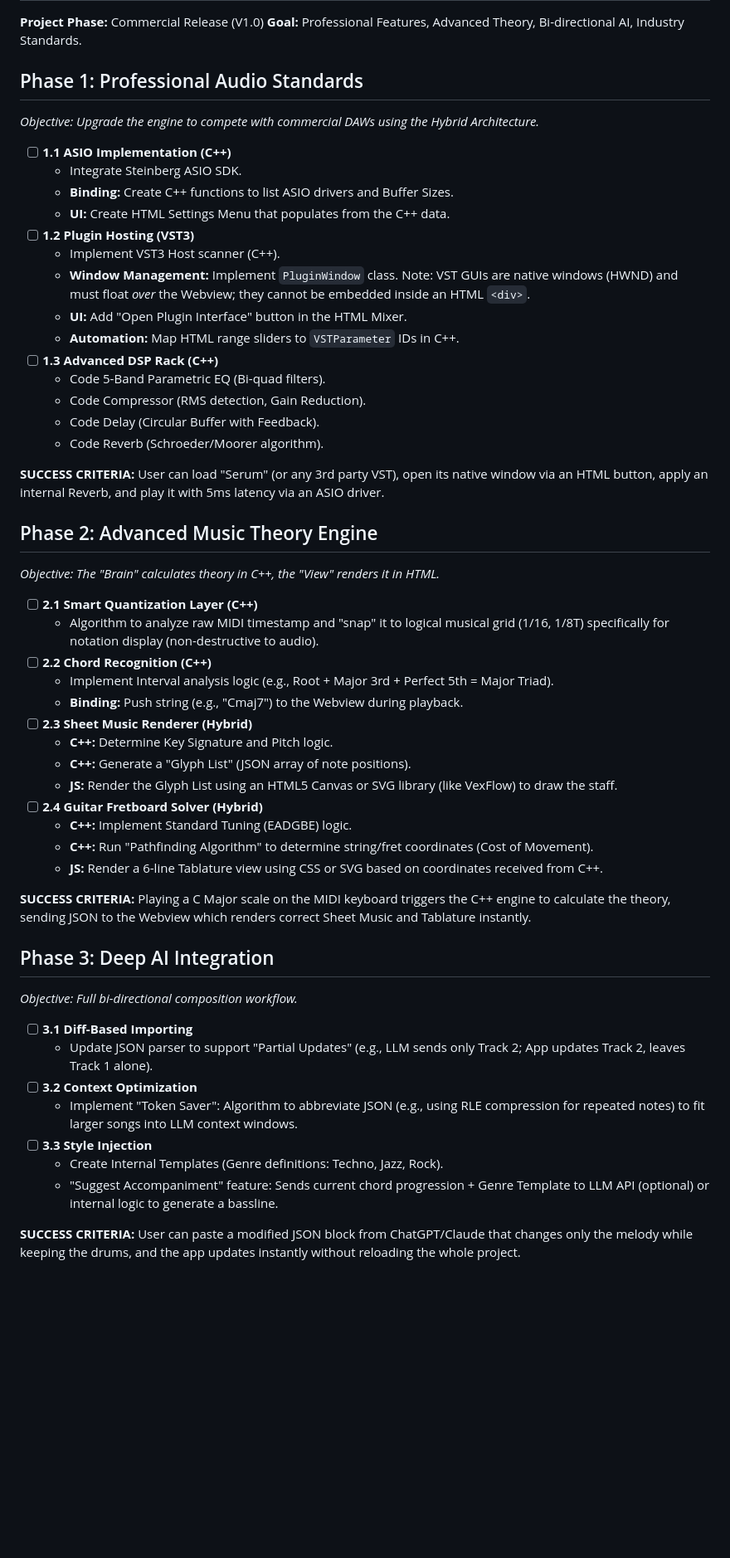
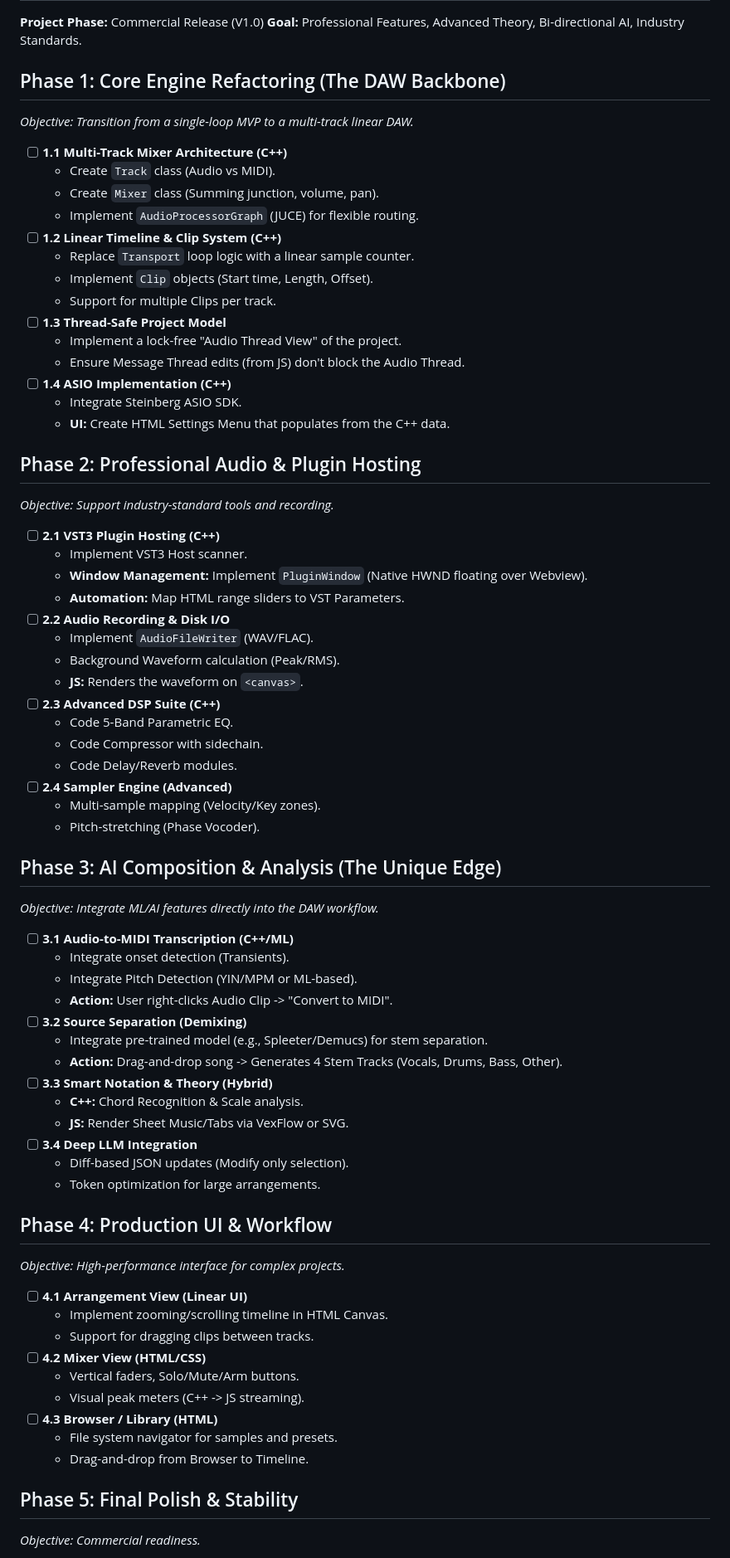
Before and after one commit to Anonymousinterpares/music_maker, a Markdown page: FULL PRODUCT EXECUTION CHECKLIST.md, the part around one of its changes. Shown at 83% size. Rendered like a GitHub page; blank space fills up the shorter version.

```diff
--- a/FULL PRODUCT EXECUTION CHECKLIST.md
+++ b/FULL PRODUCT EXECUTION CHECKLIST.md
@@ -2,55 +2,73 @@
 **Project Phase:** Commercial Release (V1.0)
 **Goal:** Professional Features, Advanced Theory, Bi-directional AI, Industry Standards.
 
-## Phase 1: Professional Audio Standards
-*Objective: Upgrade the engine to compete with commercial DAWs using the Hybrid Architecture.*
+## Phase 1: Core Engine Refactoring (The DAW Backbone)
+*Objective: Transition from a single-loop MVP to a multi-track linear DAW.*
 
-*   [ ] **1.1 ASIO Implementation (C++)**
+*   [ ] **1.1 Multi-Track Mixer Architecture (C++)**
+    *   Create `Track` class (Audio vs MIDI).
+    *   Create `Mixer` class (Summing junction, volume, pan).
+    *   Implement `AudioProcessorGraph` (JUCE) for flexible routing.
+*   [ ] **1.2 Linear Timeline & Clip System (C++)**
+    *   Replace `Transport` loop logic with a linear sample counter.
+    *   Implement `Clip` objects (Start time, Length, Offset).
+    *   Support for multiple Clips per track.
+*   [ ] **1.3 Thread-Safe Project Model**
+    *   Implement a lock-free "Audio Thread View" of the project.
+    *   Ensure Message Thread edits (from JS) don't block the Audio Thread.
+*   [ ] **1.4 ASIO Implementation (C++)**
     *   Integrate Steinberg ASIO SDK.
-    *   **Binding:** Create C++ functions to list ASIO drivers and Buffer Sizes.
     *   **UI:** Create HTML Settings Menu that populates from the C++ data.
-*   [ ] **1.2 Plugin Hosting (VST3)**
-    *   Implement VST3 Host scanner (C++).
-    *   **Window Management:** Implement `PluginWindow` class. Note: VST GUIs are native windows (HWND) and must float *over* the Webview; they cannot be embedded inside an HTML `<div>`.
-    *   **UI:** Add "Open Plugin Interface" button in the HTML Mixer.
-    *   **Automation:** Map HTML range sliders to `VSTParameter` IDs in C++.
-*   [ ] **1.3 Advanced DSP Rack (C++)**
-    *   Code 5-Band Parametric EQ (Bi-quad filters).
-    *   Code Compressor (RMS detection, Gain Reduction).
-    *   Code Delay (Circular Buffer with Feedback).
-    *   Code Reverb (Schroeder/Moorer algorithm).
 
-**SUCCESS CRITERIA:** User can load "Serum" (or any 3rd party VST), open its native window via an HTML button, apply an internal Reverb, and play it with 5ms latency via an ASIO driver.
+## Phase 2: Professional Audio & Plugin Hosting
+*Objective: Support industry-standard tools and recording.*
 
-## Phase 2: Advanced Music Theory Engine
-*Objective: The "Brain" calculates theory in C++, the "View" renders it in HTML.*
+*   [ ] **2.1 VST3 Plugin Hosting (C++)**
+    *   Implement VST3 Host scanner.
+    *   **Window Management:** Implement `PluginWindow` (Native HWND floating over Webview).
+    *   **Automation:** Map HTML range sliders to VST Parameters.
+*   [ ] **2.2 Audio Recording & Disk I/O**
+    *   Implement `AudioFileWriter` (WAV/FLAC).
+    *   Background Waveform calculation (Peak/RMS).
+    *   **JS:** Renders the waveform on `<canvas>`.
+*   [ ] **2.3 Advanced DSP Suite (C++)**
+    *   Code 5-Band Parametric EQ.
+    *   Code Compressor with sidechain.
+    *   Code Delay/Reverb modules.
+*   [ ] **2.4 Sampler Engine (Advanced)**
+    *   Multi-sample mapping (Velocity/Key zones).
+    *   Pitch-stretching (Phase Vocoder).
 
-*   [ ] **2.1 Smart Quantization Layer (C++)**
-    *   Algorithm to analyze raw MIDI timestamp and "snap" it to logical musical grid (1/16, 1/8T) specifically for notation display (non-destructive to audio).
-*   [ ] **2.2 Chord Recognition (C++)**
-    *   Implement Interval analysis logic (e.g., Root + Major 3rd + Perfect 5th = Major Triad).
-    *   **Binding:** Push string (e.g., "Cmaj7") to the Webview during playback.
-*   [ ] **2.3 Sheet Music Renderer (Hybrid)**
-    *   **C++:** Determine Key Signature and Pitch logic.
-    *   **C++:** Generate a "Glyph List" (JSON array of note positions).
-    *   **JS:** Render the Glyph List using an HTML5 Canvas or SVG library (like VexFlow) to draw the staff.
-*   [ ] **2.4 Guitar Fretboard Solver (Hybrid)**
-    *   **C++:** Implement Standard Tuning (EADGBE) logic.
-    *   **C++:** Run "Pathfinding Algorithm" to determine string/fret coordinates (Cost of Movement).
-    *   **JS:** Render a 6-line Tablature view using CSS or SVG based on coordinates received from C++.
+## Phase 3: AI Composition & Analysis (The Unique Edge)
+*Objective: Integrate ML/AI features directly into the DAW workflow.*
 
-**SUCCESS CRITERIA:** Playing a C Major scale on the MIDI keyboard triggers the C++ engine to calculate the theory, sending JSON to the Webview which renders correct Sheet Music and Tablature instantly.
+*   [ ] **3.1 Audio-to-MIDI Transcription (C++/ML)**
+    *   Integrate onset detection (Transients).
+    *   Integrate Pitch Detection (YIN/MPM or ML-based).
+    *   **Action:** User right-clicks Audio Clip -> "Convert to MIDI".
+*   [ ] **3.2 Source Separation (Demixing)**
+    *   Integrate pre-trained model (e.g., Spleeter/Demucs) for stem separation.
+    *   **Action:** Drag-and-drop song -> Generates 4 Stem Tracks (Vocals, Drums, Bass, Other).
+*   [ ] **3.3 Smart Notation & Theory (Hybrid)**
+    *   **C++:** Chord Recognition & Scale analysis.
+    *   **JS:** Render Sheet Music/Tabs via VexFlow or SVG.
+*   [ ] **3.4 Deep LLM Integration**
+    *   Diff-based JSON updates (Modify only selection).
+    *   Token optimization for large arrangements.
 
-## Phase 3: Deep AI Integration
-*Objective: Full bi-directional composition workflow.*
+## Phase 4: Production UI & Workflow
+*Objective: High-performance interface for complex projects.*
 
-*   [ ] **3.1 Diff-Based Importing**
-    *   Update JSON parser to support "Partial Updates" (e.g., LLM sends only Track 2; App updates Track 2, leaves Track 1 alone).
-*   [ ] **3.2 Context Optimization**
-    *   Implement "Token Saver": Algorithm to abbreviate JSON (e.g., using RLE compression for repeated notes) to fit larger songs into LLM context windows.
-*   [ ] **3.3 Style Injection**
-    *   Create Internal Templates (Genre definitions: Techno, Jazz, Rock).
-    *   "Suggest Accompaniment" feature: Sends current chord progression + Genre Template to LLM API (optional) or internal logic to generate a bassline.
+*   [ ] **4.1 Arrangement View (Linear UI)**
+    *   Implement zooming/scrolling timeline in HTML Canvas.
+    *   Support for dragging clips between tracks.
+*   [ ] **4.2 Mixer View (HTML/CSS)**
+    *   Vertical faders, Solo/Mute/Arm buttons.
+    *   Visual peak meters (C++ -> JS streaming).
+*   [ ] **4.3 Browser / Library (HTML)**
+    *   File system navigator for samples and presets.
+    *   Drag-and-drop from Browser to Timeline.
 
-**SUCCESS CRITERIA:** User can paste a modified JSON block from ChatGPT/Claude that changes only the melody while keeping the drums, and the app updates instantly without reloading the whole project.
+## Phase 5: Final Polish & Stability
+*Objective: Commercial readiness.*
 
```
Also changed, not shown: other parts of FULL PRODUCT EXECUTION CHECKLIST.md (+6 -29 lines).
